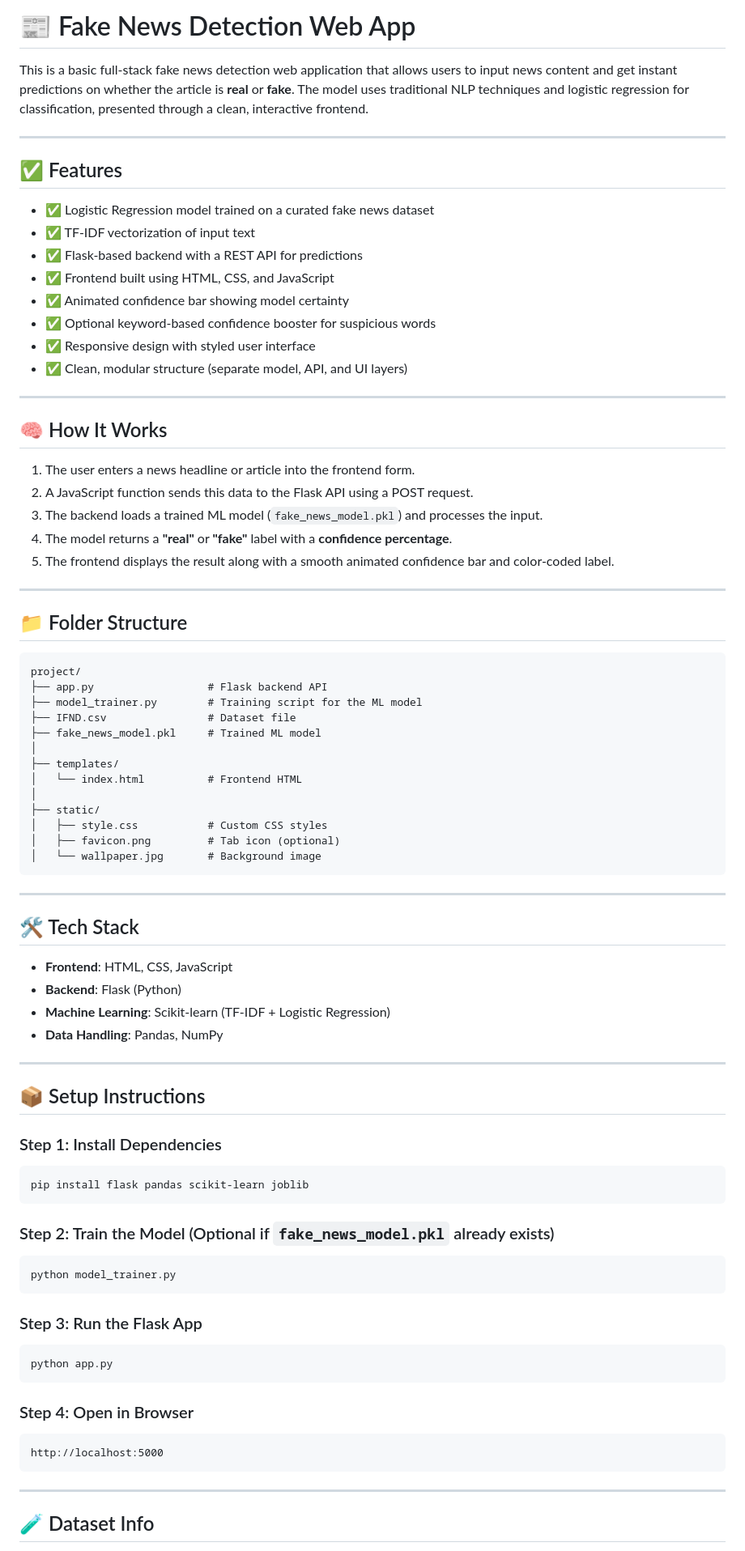
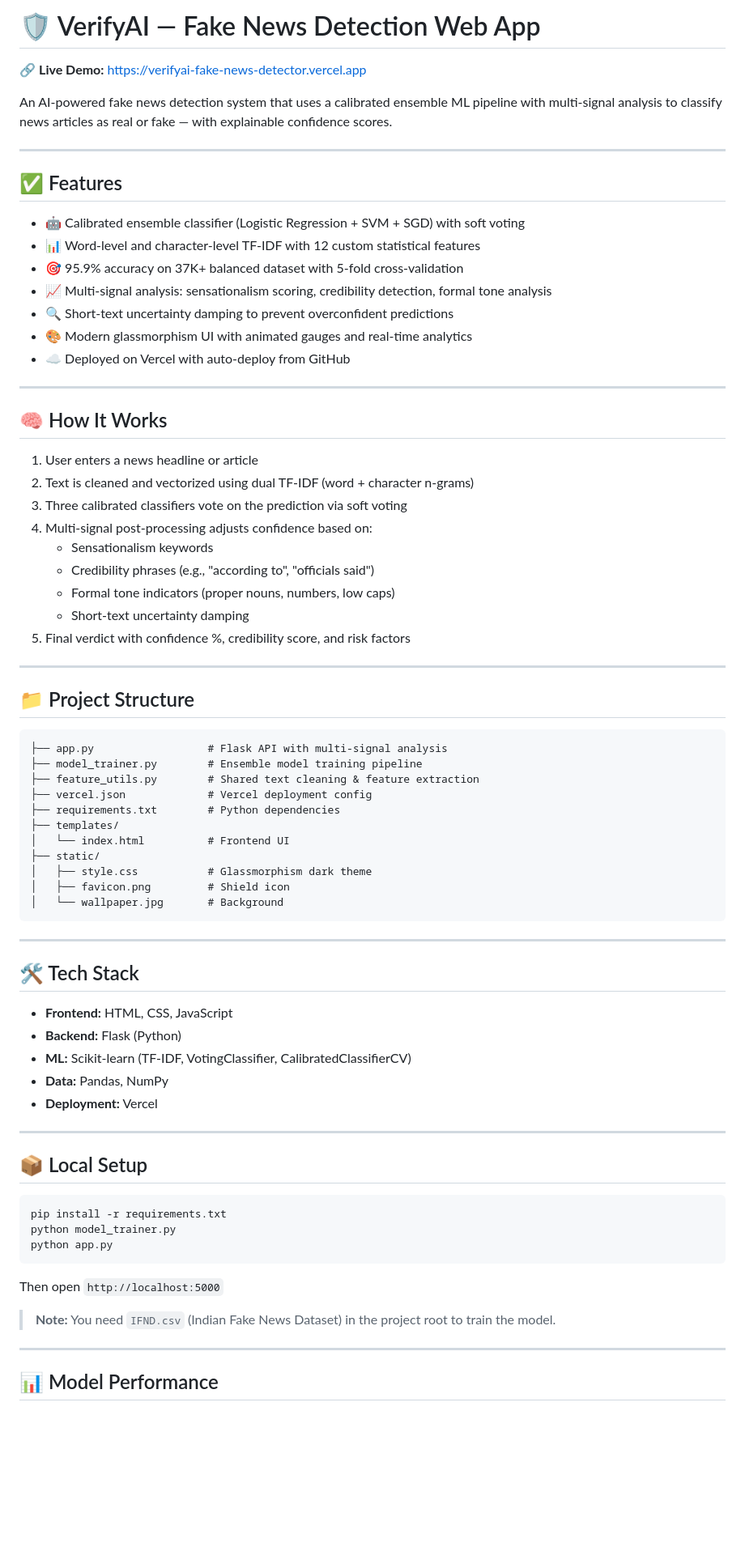
Before and after one commit to SPP-2005/VerifyAI-Fake-News-Detection, a Markdown page: README.md, the part around one of its changes. Shown at 81% size. Drawn GitHub-style; blank space fills up the shorter version.

Commit message:
Update README with live Vercel URL and current tech stack

````diff
--- a/README.md
+++ b/README.md
@@ -1,84 +1,77 @@
-# 📰 Fake News Detection Web App
+# 🛡️ VerifyAI — Fake News Detection Web App
 
-This is a basic full-stack fake news detection web application that allows users to input news content and get instant predictions on whether the article is **real** or **fake**. The model uses traditional NLP techniques and logistic regression for classification, presented through a clean, interactive frontend.
+🔗 **Live Demo:** [https://verifyai-fake-news-detector.vercel.app](https://verifyai-fake-news-detector.vercel.app)
+
+An AI-powered fake news detection system that uses a calibrated ensemble ML pipeline with multi-signal analysis to classify news articles as real or fake — with explainable confidence scores.
 
 ---
 
 ## ✅ Features
 
-- ✅ Logistic Regression model trained on a curated fake news dataset
-- ✅ TF-IDF vectorization of input text
-- ✅ Flask-based backend with a REST API for predictions
-- ✅ Frontend built using HTML, CSS, and JavaScript
-- ✅ Animated confidence bar showing model certainty
-- ✅ Optional keyword-based confidence booster for suspicious words
-- ✅ Responsive design with styled user interface
-- ✅ Clean, modular structure (separate model, API, and UI layers)
+- 🤖 Calibrated ensemble classifier (Logistic Regression + SVM + SGD) with soft voting
+- 📊 Word-level and character-level TF-IDF with 12 custom statistical features
+- 🎯 95.9% accuracy on 37K+ balanced dataset with 5-fold cross-validation
+- 📈 Multi-signal analysis: sensationalism scoring, credibility detection, formal tone analysis
+- 🔍 Short-text uncertainty damping to prevent overconfident predictions
+- 🎨 Modern glassmorphism UI with animated gauges and real-time analytics
+- ☁️ Deployed on Vercel with auto-deploy from GitHub
 
 ---
 
 ## 🧠 How It Works
 
-1. The user enters a news headline or article into the frontend form.
-2. A JavaScript function sends this data to the Flask API using a POST request.
-3. The backend loads a trained ML model (`fake_news_model.pkl`) and processes the input.
-4. The model returns a **"real"** or **"fake"** label with a **confidence percentage**.
-5. The frontend displays the result along with a smooth animated confidence bar and color-coded label.
+1. User enters a news headline or article
+2. Text is cleaned and vectorized using dual TF-IDF (word + character n-grams)
+3. Three calibrated classifiers vote on the prediction via soft voting
+4. Multi-signal post-processing adjusts confidence based on:
+   - Sensationalism keywords
+   - Credibility phrases (e.g., "according to", "officials said")
+   - Formal tone indicators (proper nouns, numbers, low caps)
+   - Short-text uncertainty damping
+5. Final verdict with confidence %, credibility score, and risk factors
 
 ---
 
-## 📁 Folder Structure
+## 📁 Project Structure
 
 ```
-project/
-├── app.py                  # Flask backend API
-├── model_trainer.py        # Training script for the ML model
-├── IFND.csv                # Dataset file
-├── fake_news_model.pkl     # Trained ML model
-│
+├── app.py                  # Flask API with multi-signal analysis
+├── model_trainer.py        # Ensemble model training pipeline
+├── feature_utils.py        # Shared text cleaning & feature extraction
+├── vercel.json             # Vercel deployment config
+├── requirements.txt        # Python dependencies
 ├── templates/
-│   └── index.html          # Frontend HTML
-│
+│   └── index.html          # Frontend UI
 ├── static/
-│   ├── style.css           # Custom CSS styles
-│   ├── favicon.png         # Tab icon (optional)
-│   └── wallpaper.jpg       # Background image
+│   ├── style.css           # Glassmorphism dark theme
+│   ├── favicon.png         # Shield icon
+│   └── wallpaper.jpg       # Background
 ```
 
 ---
 
 ## 🛠️ Tech Stack
 
-- **Frontend**: HTML, CSS, JavaScript
-- **Backend**: Flask (Python)
-- **Machine Learning**: Scikit-learn (TF-IDF + Logistic Regression)
-- **Data Handling**: Pandas, NumPy
+- **Frontend:** HTML, CSS, JavaScript
+- **Backend:** Flask (Python)
+- **ML:** Scikit-learn (TF-IDF, VotingClassifier, CalibratedClassifierCV)
+- **Data:** Pandas, NumPy
+- **Deployment:** Vercel
 
 ---
 
-## 📦 Setup Instructions
+## 📦 Local Setup
 
-### Step 1: Install Dependencies
 ```bash
-pip install flask pandas scikit-learn joblib
-```
-
-### Step 2: Train the Model (Optional if `fake_news_model.pkl` already exists)
-```bash
+pip install -r requirements.txt
 python model_trainer.py
-```
-
-### Step 3: Run the Flask App
-```bash
 python app.py
 ```
+Then open `http://localhost:5000`
 
-### Step 4: Open in Browser
-```
-http://localhost:5000
-```
+> **Note:** You need `IFND.csv` (Indian Fake News Dataset) in the project root to train the model.
 
 ---
 
-## 🧪 Dataset Info
+## 📊 Model Performance
 
````
Also changed, not shown: other parts of README.md (+13 -21 lines).
